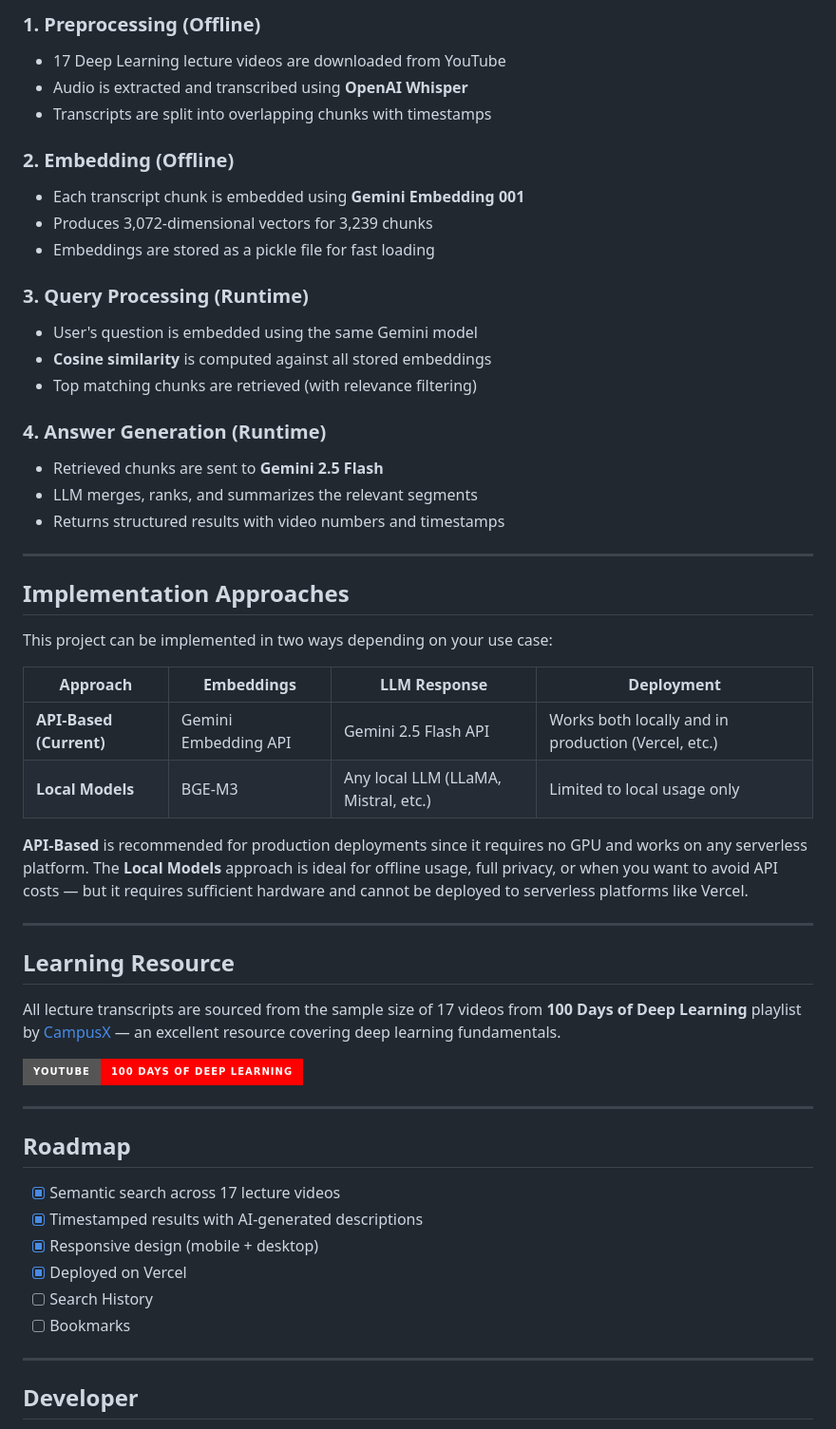
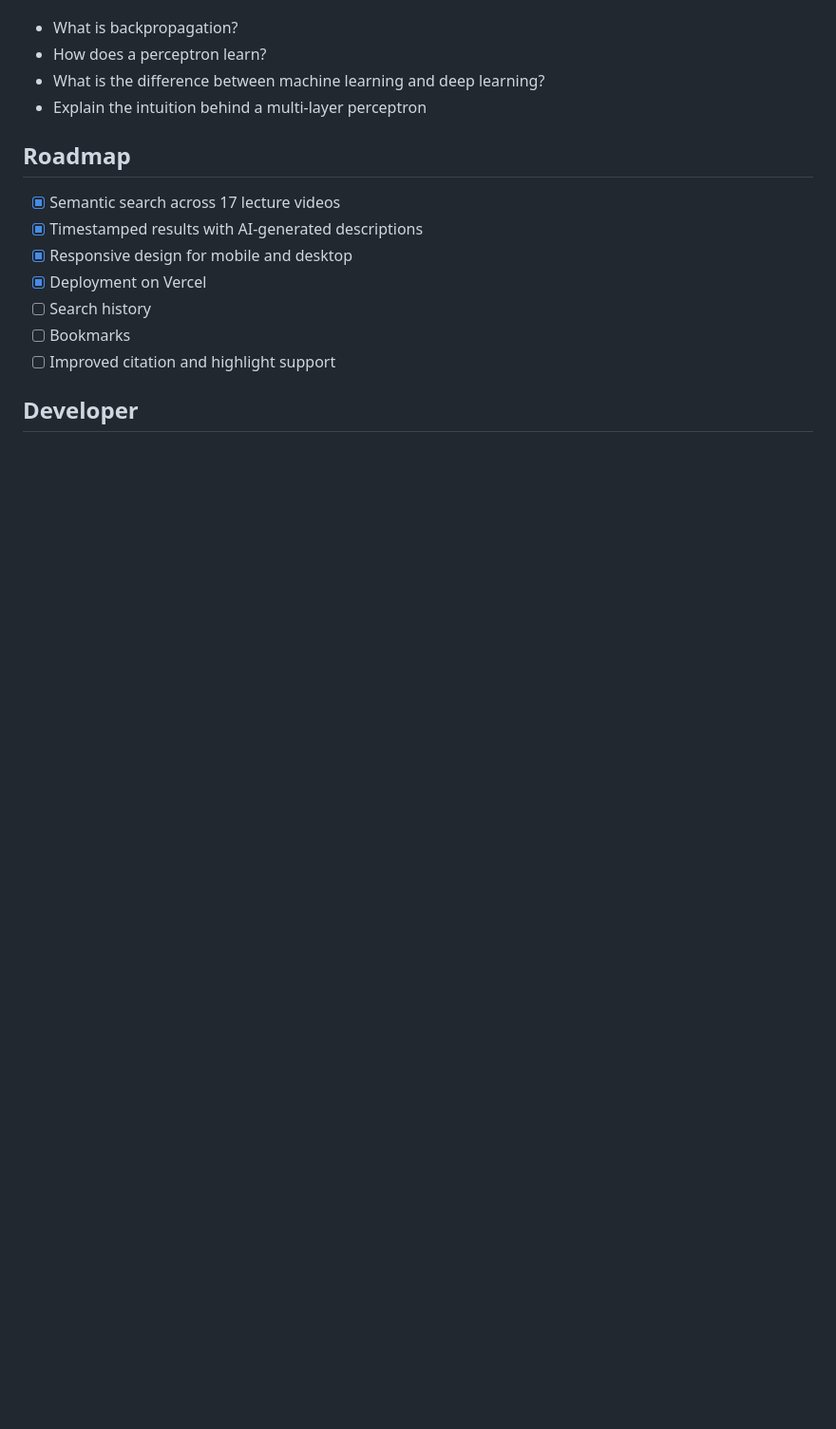
Before and after one commit to daivagnaa/AI-Teaching-Assistant---RAG-Based, a Markdown page: README.md, the part around one of its changes. Shown at 95% size. Rendered like a GitHub page; badges without logos; blank space fills up the shorter version.

```diff
--- a/README.md
+++ b/README.md
@@ -176,56 +150,18 @@ AI-Teaching-Assistant/
 
-### 1. Preprocessing (Offline)
-- 17 Deep Learning lecture videos are downloaded from YouTube
-- Audio is extracted and transcribed using **OpenAI Whisper**
-- Transcripts are split into overlapping chunks with timestamps
-
-### 2. Embedding (Offline)
-- Each transcript chunk is embedded using **Gemini Embedding 001**
-- Produces 3,072-dimensional vectors for 3,239 chunks
-- Embeddings are stored as a pickle file for fast loading
-
-### 3. Query Processing (Runtime)
-- User's question is embedded using the same Gemini model
-- **Cosine similarity** is computed against all stored embeddings
-- Top matching chunks are retrieved (with relevance filtering)
-
-### 4. Answer Generation (Runtime)
-- Retrieved chunks are sent to **Gemini 2.5 Flash**
-- LLM merges, ranks, and summarizes the relevant segments
-- Returns structured results with video numbers and timestamps
-
----
-
-## Implementation Approaches
-
-This project can be implemented in two ways depending on your use case:
-
-| Approach | Embeddings | LLM Response | Deployment |
-|----------|-----------|--------------|------------|
-| **API-Based (Current)** | Gemini Embedding API | Gemini 2.5 Flash API | Works both locally and in production (Vercel, etc.) |
-| **Local Models** | BGE-M3 | Any local LLM (LLaMA, Mistral, etc.) | Limited to local usage only |
-
-**API-Based** is recommended for production deployments since it requires no GPU and works on any serverless platform. The **Local Models** approach is ideal for offline usage, full privacy, or when you want to avoid API costs — but it requires sufficient hardware and cannot be deployed to serverless platforms like Vercel.
-
----
-
-## Learning Resource
-
-All lecture transcripts are sourced from the sample size of 17 videos from **100 Days of Deep Learning** playlist by [CampusX](https://www.youtube.com/@campusx-official) — an excellent resource covering deep learning fundamentals.
-
-[![YouTube Playlist](https://img.shields.io/badge/YouTube-100_Days_of_Deep_Learning-FF0000?style=for-the-badge&logo=youtube)](https://youtube.com/playlist?list=PLGMBjWR7dGL_XFUbQQhJIaojuDhWF35yk&si=eIeeIz_EarAnOnVI)
-
----
+- What is backpropagation?
+- How does a perceptron learn?
+- What is the difference between machine learning and deep learning?
+- Explain the intuition behind a multi-layer perceptron
 
 ## Roadmap
 
 - [x] Semantic search across 17 lecture videos
 - [x] Timestamped results with AI-generated descriptions
-- [x] Responsive design (mobile + desktop)
-- [x] Deployed on Vercel
-- [ ] Search History
+- [x] Responsive design for mobile and desktop
+- [x] Deployment on Vercel
+- [ ] Search history
 - [ ] Bookmarks
----
+- [ ] Improved citation and highlight support
 
 ## Developer
 
```
Also changed, not shown: other parts of README.md (+58 -109 lines).
